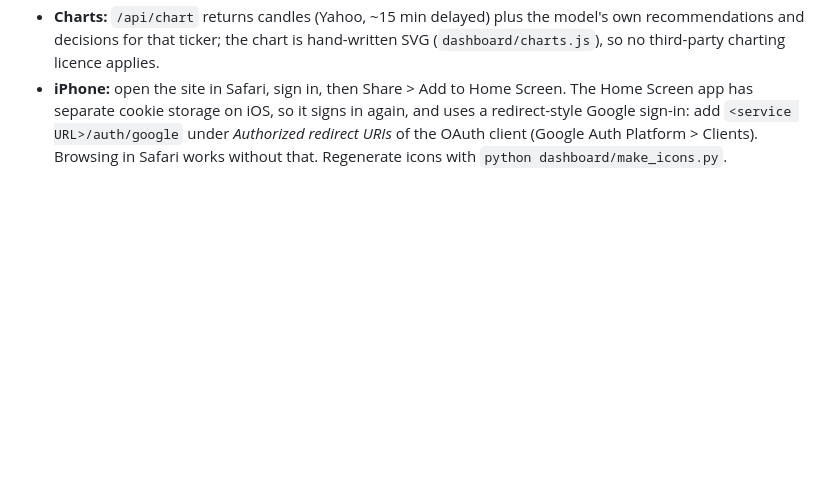
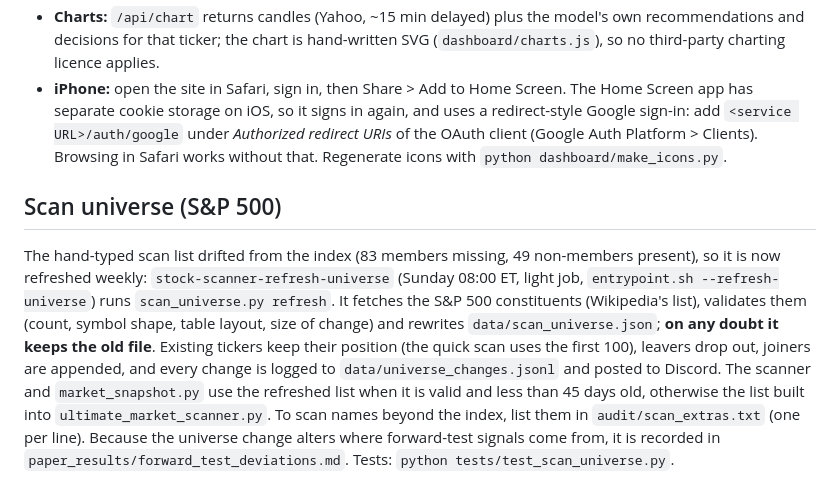
Before and after one commit to PradeepSomasundaram1512/stock, a Markdown page: ai-stock-agent/GCP_DEPLOYMENT_GUIDE.md, the part around the change. GitHub-like rendering; blank space fills up the shorter version.

Commit message:
Document the scan-universe refresh
Co-Authored-By: Claude Sonnet 5 <noreply@anthropic.com>

```diff
--- a/ai-stock-agent/GCP_DEPLOYMENT_GUIDE.md
+++ b/ai-stock-agent/GCP_DEPLOYMENT_GUIDE.md
@@ -438,3 +438,14 @@ account admins; it warns but does not stop spending. List it with
 - **iPhone:** open the site in Safari, sign in, then Share > Add to Home Screen. The Home Screen app has separate cookie storage on iOS, so it
   signs in again, and uses a redirect-style Google sign-in: add `<service URL>/auth/google` under *Authorized redirect URIs* of the OAuth client
   (Google Auth Platform > Clients). Browsing in Safari works without that. Regenerate icons with `python dashboard/make_icons.py`.
+
+## Scan universe (S&P 500)
+
+The hand-typed scan list drifted from the index (83 members missing, 49 non-members present), so it is now refreshed weekly:
+`stock-scanner-refresh-universe` (Sunday 08:00 ET, light job, `entrypoint.sh --refresh-universe`) runs `scan_universe.py refresh`. It fetches the
+S&P 500 constituents (Wikipedia's list), validates them (count, symbol shape, table layout, size of change) and rewrites
+`data/scan_universe.json`; **on any doubt it keeps the old file**. Existing tickers keep their position (the quick scan uses the first 100),
+leavers drop out, joiners are appended, and every change is logged to `data/universe_changes.jsonl` and posted to Discord.
+The scanner and `market_snapshot.py` use the refreshed list when it is valid and less than 45 days old, otherwise the list built into
+`ultimate_market_scanner.py`. To scan names beyond the index, list them in `audit/scan_extras.txt` (one per line). Because the universe change alters where
+forward-test signals come from, it is recorded in `paper_results/forward_test_deviations.md`. Tests: `python tests/test_scan_universe.py`.
```
